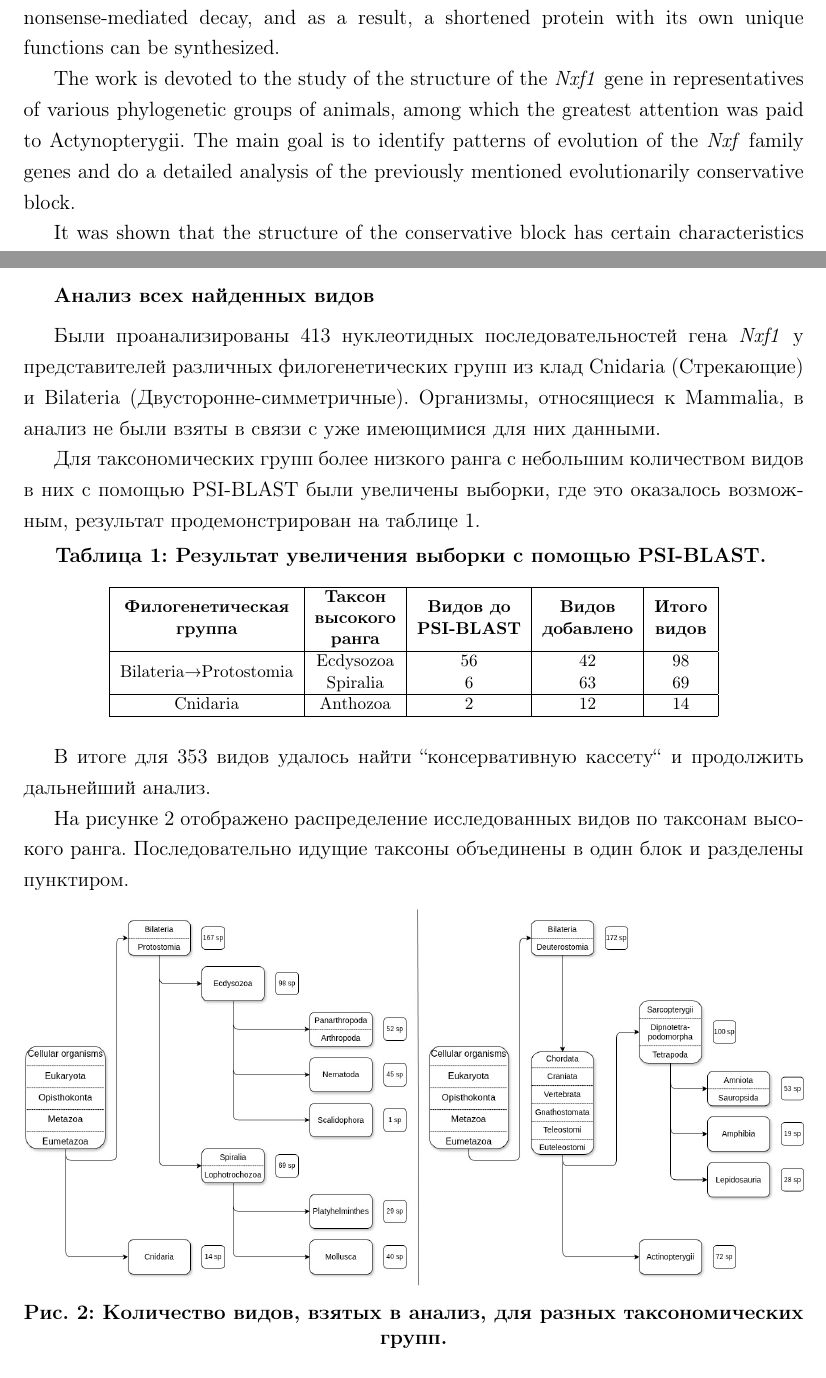
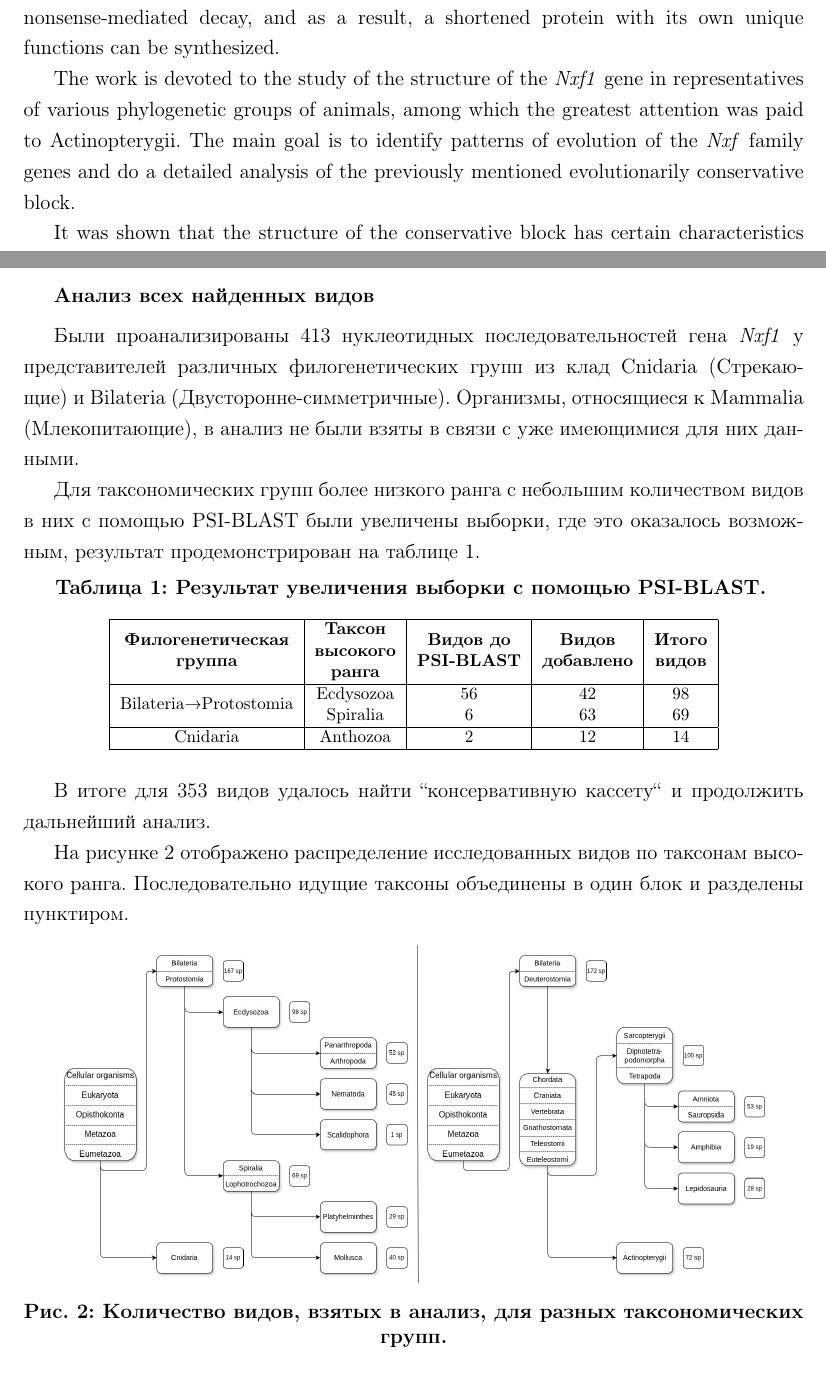
Before and after one commit to ArtemVaska/DiplomaLatex, a LaTeX thesis (diploma.tex, which reads chapters/annotation_eng.tex, chapters/results.tex): two parts of pages 3 and 14 of 35, joined at a grey line, cut so that both start at the same text. Compiled offline with pdfLaTeX.

Commit message:
Final updates

```diff
--- a/chapters/annotation_eng.tex
+++ b/chapters/annotation_eng.tex
@@ -3,7 +3,7 @@
 
 The main function of the protein product of the \textit{Nxf1} gene (nuclear export factor-1) is the transfer of mRNA from the nucleus to the cytoplasm. This gene is a member of the \textit{Nxf} family and is present in all described Opisthokonta. Its nucleotide sequence contains an evolutionarily conservative block consisting of two exons and an intron between them. In the process of alternative splicing, an intron-containing transcript with a premature stop codon in this intron can be formed. It is noteworthy that this transcript can avoid nonsense-mediated decay, and as a result, a shortened protein with its own unique functions can be synthesized.
 
-The work is devoted to the study of the structure of the \textit{Nxf1} gene in representatives of various phylogenetic groups of animals, among which the greatest attention was paid to Actynopterygii. The main goal is to identify patterns of evolution of the \textit{Nxf} family genes and do a detailed analysis of the previously mentioned evolutionarily conservative block.
+The work is devoted to the study of the structure of the \textit{Nxf1} gene in representatives of various phylogenetic groups of animals, among which the greatest attention was paid to Actinopterygii. The main goal is to identify patterns of evolution of the \textit{Nxf} family genes and do a detailed analysis of the previously mentioned evolutionarily conservative block.
 
 It was shown that the structure of the conservative block has certain characteristics that change within different taxonomic branches. The variability of characteristics is greater in those groups that are further evolutionarily from each other. It was also demonstrated that within the intron of this block there are areas that contribute to the formation of a special secondary structure of the intron-containing transcript. Due to their presence, it is possible to preserve such a transcript and subsequent translation with the synthesis of a shortened form of the protein.
 
--- a/chapters/results.tex
+++ b/chapters/results.tex
@@ -4,7 +4,7 @@
 \subsection{Анализ всех найденных видов}
 
 Были проанализированы 413 нуклеотидных последовательностей гена \textit{Nxf1} у представителей различных филогенетических групп из клад Cnidaria (Стрекающие) и Bilateria (Двусторонне-симметричные).
-Организмы, относящиеся к Mammalia, в анализ не были взяты в связи с уже имеющимися для них данными.
+Организмы, относящиеся к Mammalia (Млекопитающие), в анализ не были взяты в связи с уже имеющимися для них данными.
 
 
 Для таксономических групп более низкого ранга с небольшим количеством видов в них с помощью PSI-BLAST были увеличены выборки, где это оказалось возможным, результат продемонстрирован на таблице~\ref{tab:psi_blast}.
@@ -35,7 +35,7 @@ Cnidaria
 
 \begin{figure}[h] % here, top, bottom, page
     \centering
-    \includegraphics[width=1.0\textwidth]{images/Tree_summary}
+    \includegraphics[width=0.9\textwidth]{images/Tree_summary}
     \caption{Количество видов, взятых в анализ, для разных таксономических групп.}
     \label{fig:tree_summary}
 \end{figure}
```
Also changed, not shown: chapters/annotation_rus.tex (+2 -2 lines), diploma.pdf, chapters/annotation_eng.tex (2 more changed lines).
